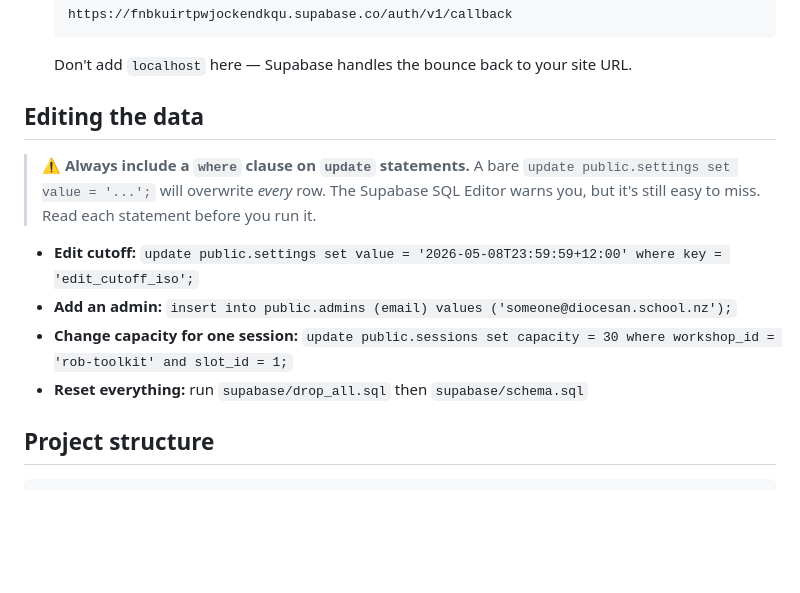
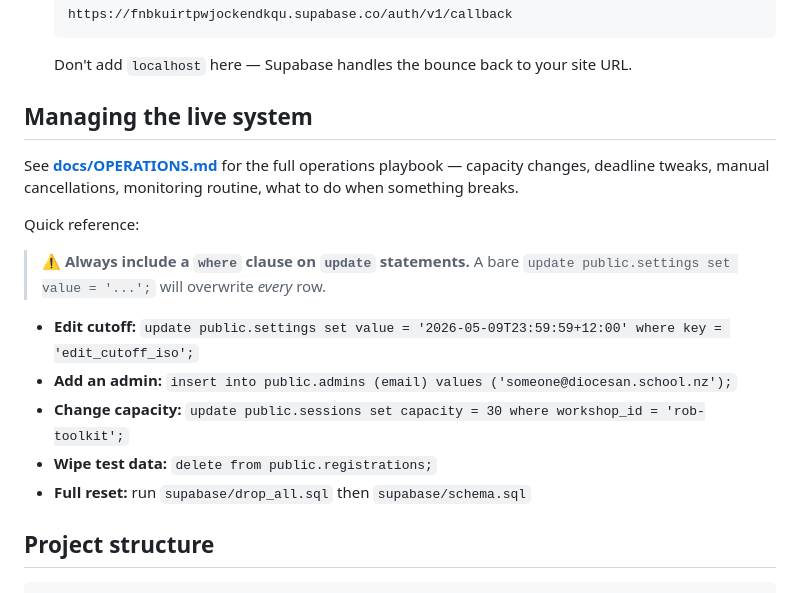
Before and after one commit to robmccrae1/dio-tod-signup, a Markdown page: README.md, the part around the change. GitHub-like rendering; blank space fills up the shorter version.

````diff
--- a/README.md
+++ b/README.md
@@ -89,14 +89,19 @@ For Google OAuth to work locally, two URLs need to be allowed:
    ```
    Don't add `localhost` here — Supabase handles the bounce back to your site URL.
 
-## Editing the data
+## Managing the live system
 
-> ⚠️ **Always include a `where` clause on `update` statements.** A bare `update public.settings set value = '...';` will overwrite *every* row. The Supabase SQL Editor warns you, but it's still easy to miss. Read each statement before you run it.
+See **[docs/OPERATIONS.md](docs/OPERATIONS.md)** for the full operations playbook — capacity changes, deadline tweaks, manual cancellations, monitoring routine, what to do when something breaks.
 
-- **Edit cutoff:** `update public.settings set value = '2026-05-08T23:59:59+12:00' where key = 'edit_cutoff_iso';`
+Quick reference:
+
+> ⚠️ **Always include a `where` clause on `update` statements.** A bare `update public.settings set value = '...';` will overwrite *every* row.
+
+- **Edit cutoff:** `update public.settings set value = '2026-05-09T23:59:59+12:00' where key = 'edit_cutoff_iso';`
 - **Add an admin:** `insert into public.admins (email) values ('someone@diocesan.school.nz');`
-- **Change capacity for one session:** `update public.sessions set capacity = 30 where workshop_id = 'rob-toolkit' and slot_id = 1;`
-- **Reset everything:** run `supabase/drop_all.sql` then `supabase/schema.sql`
+- **Change capacity:** `update public.sessions set capacity = 30 where workshop_id = 'rob-toolkit';`
+- **Wipe test data:** `delete from public.registrations;`
+- **Full reset:** run `supabase/drop_all.sql` then `supabase/schema.sql`
 
 ## Project structure
 
````
Also changed, not shown: docs/OPERATIONS.md (added, +308 -0 lines).
